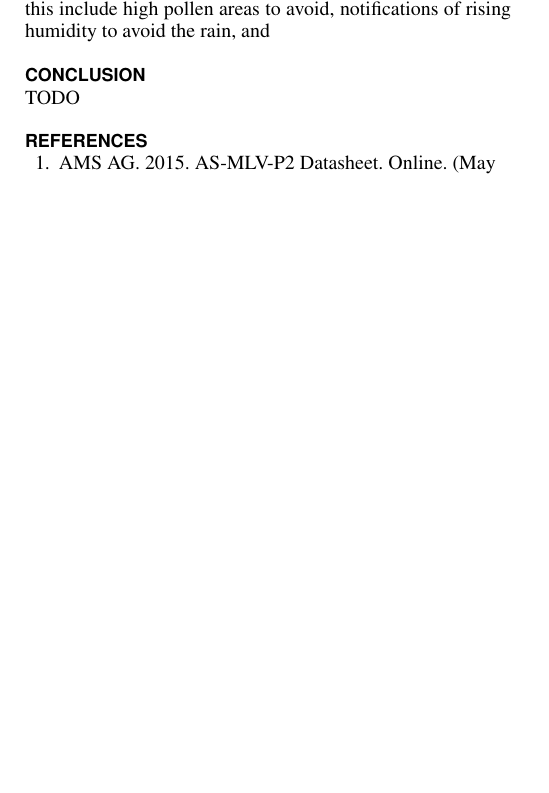
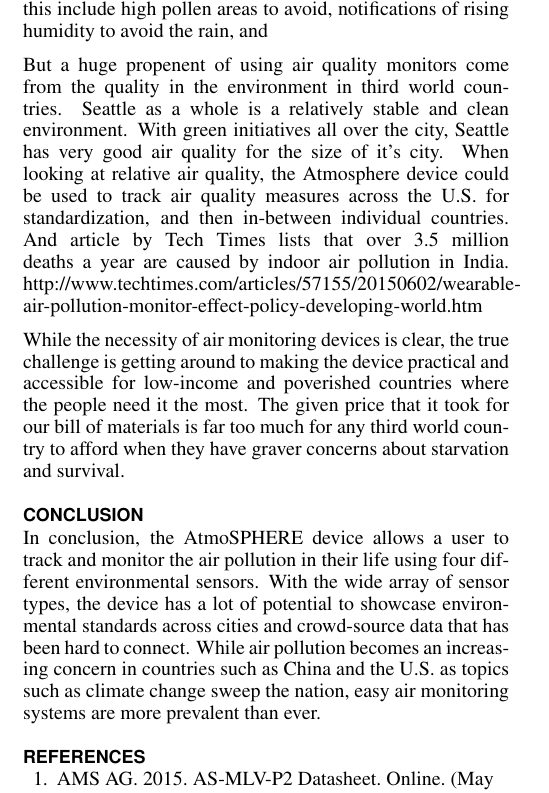
Before and after one commit to kaysoky/PREvent, a LaTeX document (report.tex): part of one column of page 3 of 3, cut so that both start at the same text, the shorter picture padded with empty space. Compiled offline with pdfLaTeX.

Commit message:
Update report.tex

```diff
--- a/report.tex
+++ b/report.tex
@@ -261,8 +261,12 @@ The future of the air quality monitoring system will mostly face challenges with
 
 By slimming down the device to make it more wearable and friendly to use, it's future is preventing sickness on an environmental scale to integrate with the "internet of things". With lots of crowdsourced data, users can be alerted for a variety of environmental concerns that interfere with their daily lives that cause detrimental harm down the road. Examples of this include high pollen areas to avoid, notifications of rising humidity to avoid the rain, and
 
+But a huge propenent of using air quality monitors come from the quality in the environment in third world countries. Seattle as a whole is a relatively stable and clean environment. With green initiatives all over the city, Seattle has very good air quality for the size of it's city. When looking at relative air quality, the Atmosphere device could be used to track air quality measures across the U.S. for standardization, and then in-between individual countries. And article by Tech Times lists that over 3.5 million deaths a year are caused by indoor air pollution in India. http://www.techtimes.com/articles/57155/20150602/wearable-air-pollution-monitor-effect-policy-developing-world.htm
+
+While the necessity of air monitoring devices is clear, the true challenge is getting around to making the device practical and accessible for low-income and poverished countries where the people need it the most. The given price that it took for our bill of materials is far too much for any third world country to afford when they have graver concerns about starvation and survival.
+
 \section{Conclusion}
-TODO
+In conclusion, the AtmoSPHERE device allows a user to track and monitor the air pollution in their life using four different environmental sensors. With the wide array of sensor types, the device has a lot of potential to showcase environmental standards across cities and crowd-source data that has been hard to connect. While air pollution becomes an increasing concern in countries such as China and the U.S. as topics such as climate change sweep the nation, easy air monitoring systems are more prevalent than ever.
 
 % Try to balance the columns of the last page
 \balance{}
```
